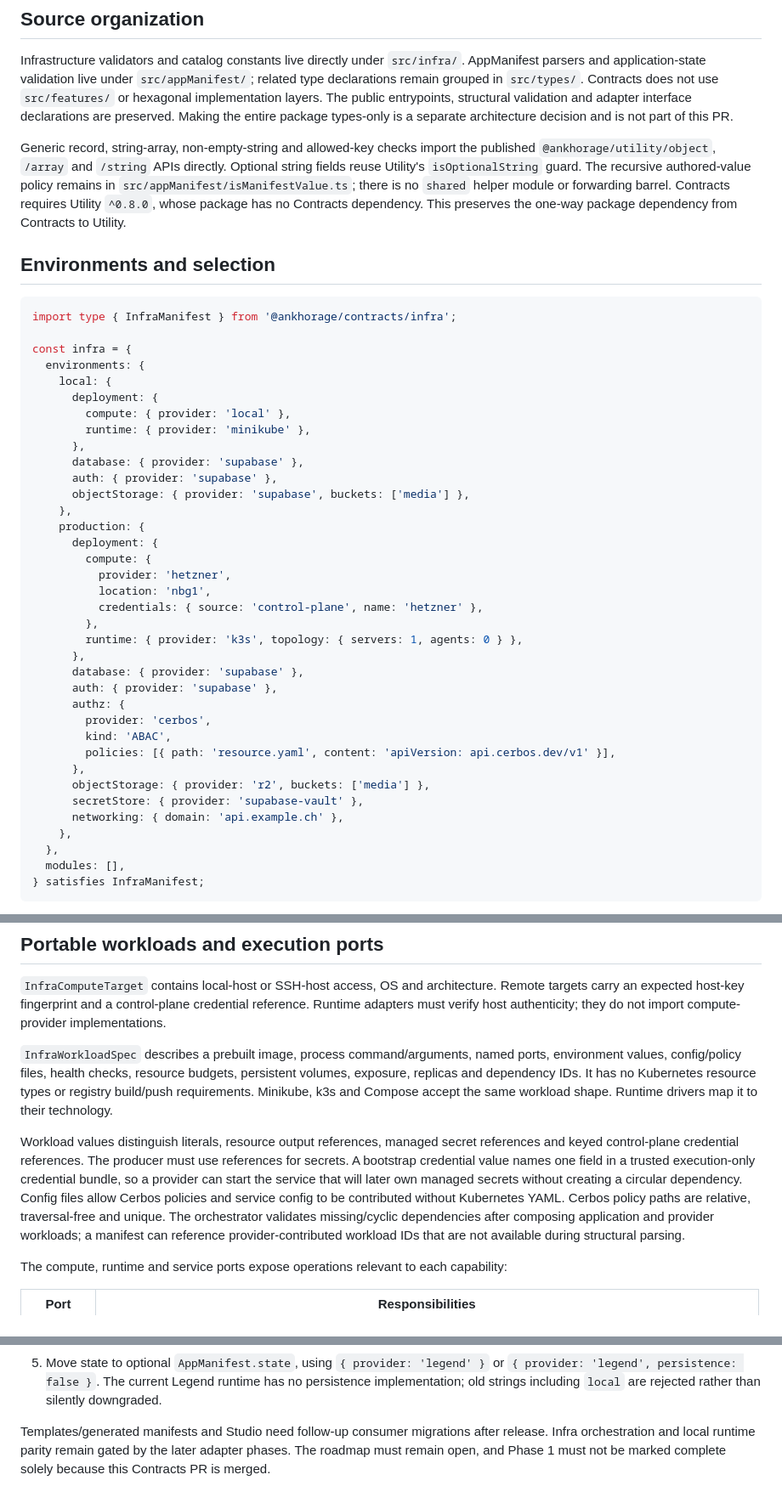
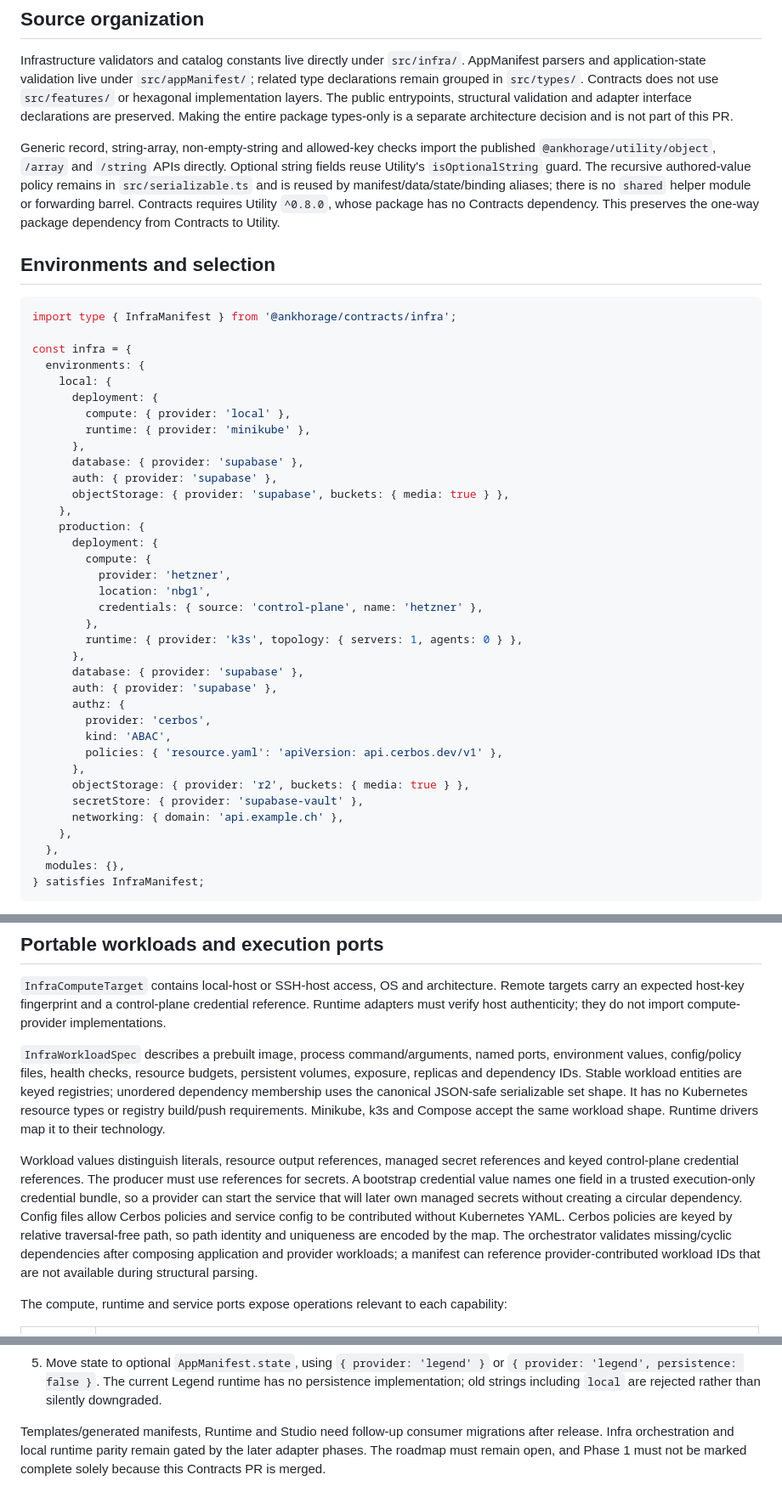
Before and after one commit to ankhorage/contracts, a Markdown page: docs/infra-contracts.md, 3 parts joined by grey strips. Shown at 85% size. Drawn GitHub-style.

Commit message:
docs(infra): document canonical collection shapes

````diff
--- a/docs/infra-contracts.md
+++ b/docs/infra-contracts.md
@@ -20,7 +20,7 @@ part of this PR.
 Generic record, string-array, non-empty-string and allowed-key checks import the published
 `@ankhorage/utility/object`, `/array` and `/string` APIs directly. Optional string fields reuse
 Utility's `isOptionalString` guard. The recursive authored-value policy remains in
-`src/appManifest/isManifestValue.ts`; there is no `shared` helper module or forwarding barrel.
+`src/serializable.ts` and is reused by manifest/data/state/binding aliases; there is no `shared` helper module or forwarding barrel.
 Contracts requires Utility `^0.8.0`, whose package has no Contracts dependency. This preserves
 the one-way package dependency from Contracts to Utility.
 
@@ -38,7 +38,7 @@ const infra = {
       },
       database: { provider: 'supabase' },
       auth: { provider: 'supabase' },
-      objectStorage: { provider: 'supabase', buckets: ['media'] },
+      objectStorage: { provider: 'supabase', buckets: { media: true } },
     },
     production: {
       deployment: {
@@ -54,14 +54,14 @@ const infra = {
       authz: {
         provider: 'cerbos',
         kind: 'ABAC',
-        policies: [{ path: 'resource.yaml', content: 'apiVersion: api.cerbos.dev/v1' }],
+        policies: { 'resource.yaml': 'apiVersion: api.cerbos.dev/v1' },
       },
-      objectStorage: { provider: 'r2', buckets: ['media'] },
+      objectStorage: { provider: 'r2', buckets: { media: true } },
       secretStore: { provider: 'supabase-vault' },
       networking: { domain: 'api.example.ch' },
     },
   },
-  modules: [],
+  modules: {},
 } satisfies InfraManifest;
 ```
 
@@ -125,7 +125,8 @@ must verify host authenticity; they do not import compute-provider implementatio
 
 `InfraWorkloadSpec` describes a prebuilt image, process command/arguments, named ports, environment
 values, config/policy files, health checks, resource budgets, persistent volumes, exposure, replicas
-and dependency IDs. It has no Kubernetes resource types or registry build/push requirements.
+and dependency IDs. Stable workload entities are keyed registries; unordered dependency membership
+uses the canonical JSON-safe serializable set shape. It has no Kubernetes resource types or registry build/push requirements.
 Minikube, k3s and Compose accept the same workload shape. Runtime drivers map it to their technology.
 
 Workload values distinguish literals, resource output references, managed secret references and
@@ -133,7 +134,7 @@ keyed control-plane credential references. The producer must use references for
 credential value names one field in a trusted execution-only credential bundle, so a provider can
 start the service that will later own managed secrets without creating a circular dependency.
 Config files allow Cerbos policies and service config to be contributed without Kubernetes YAML.
-Cerbos policy paths are relative, traversal-free and unique. The orchestrator validates
+Cerbos policies are keyed by relative traversal-free path, so path identity and uniqueness are encoded by the map. The orchestrator validates
 missing/cyclic dependencies after composing application and provider workloads; a manifest can
 reference provider-contributed workload IDs that are not available during structural parsing.
 
@@ -199,6 +200,6 @@ persistent data in all environments. Production mutations must always be explici
    `{ provider: 'legend', persistence: false }`. The current Legend runtime has no persistence
    implementation; old strings including `local` are rejected rather than silently downgraded.
 
-Templates/generated manifests and Studio need follow-up consumer migrations after release. Infra
+Templates/generated manifests, Runtime and Studio need follow-up consumer migrations after release. Infra
 orchestration and local runtime parity remain gated by the later adapter phases. The roadmap must
 remain open, and Phase 1 must not be marked complete solely because this Contracts PR is merged.
````
